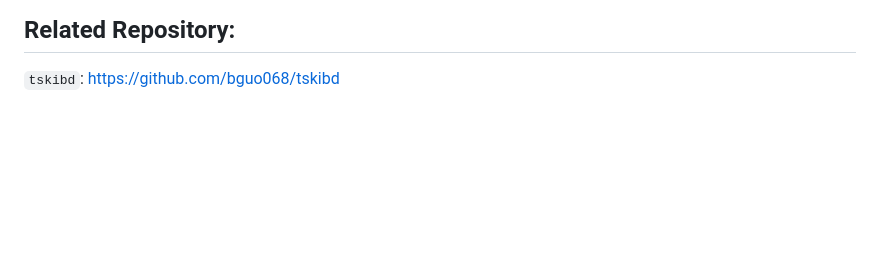
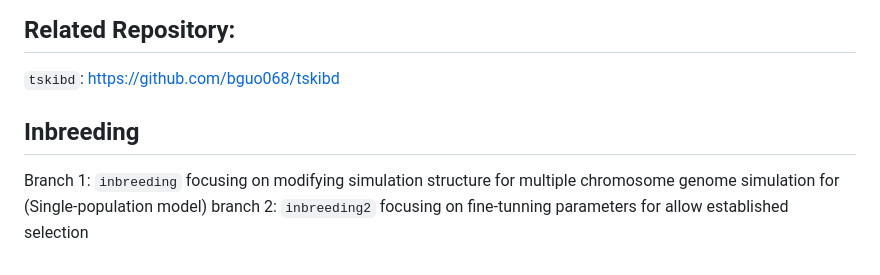
Before and after one commit to bguo068/posseleff_simulations, a Markdown page: Readme.md, the part around the change. Rendered like a GitHub page; blank space fills up the shorter version.

Commit message:
add notes about the inbreeding branches

```diff
--- a/Readme.md
+++ b/Readme.md
@@ -115,3 +115,9 @@ https://doi.org/10.1073/pnas.0706851105
 
 ## Related Repository:
 `tskibd`: https://github.com/bguo068/tskibd
+
+
+## Inbreeding
+
+Branch 1: `inbreeding` focusing on modifying  simulation structure for multiple chromosome genome simulation for (Single-population model)
+branch 2: `inbreeding2` focusing on fine-tunning parameters for allow established selection
```
